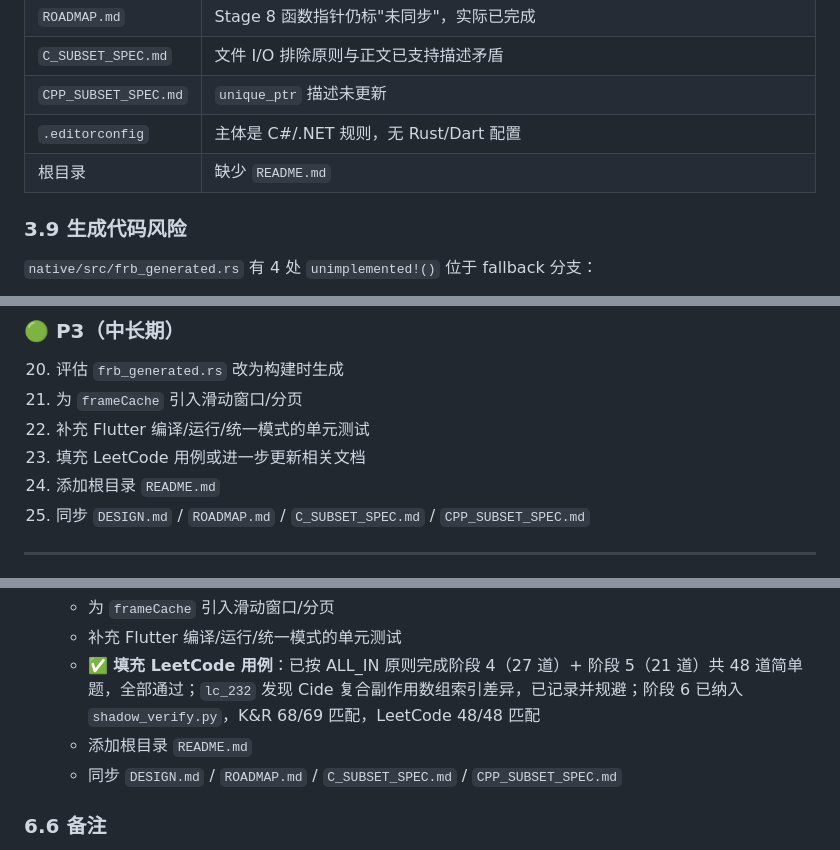
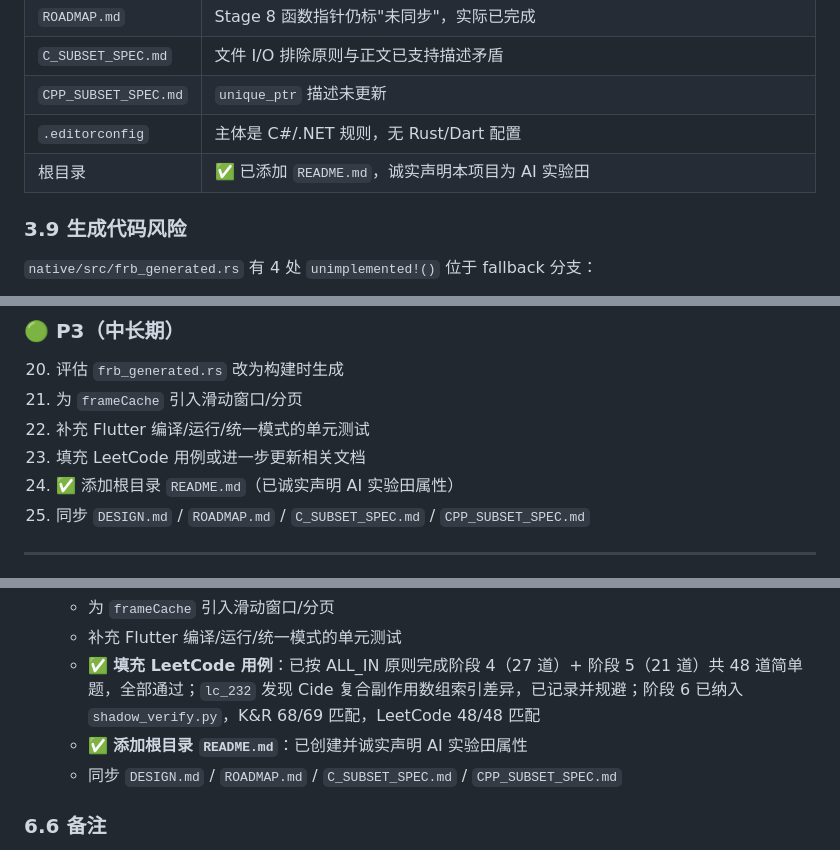
Before and after one commit to jingwei108/c_ide_rust, a Markdown page: docs/current/REVIEW_2026-06-14.md, 3 parts joined by grey strips. Rendered like a GitHub page.

Commit message:
docs: 添加根目录 README.md，诚实声明 AI 实验田属性
- 新建 README.md，简要介绍 Cide 项目定位与技术栈
- 明确声明本项目为 AI 实验田：设计者参与架构与部分细节，大量代码/文档由 AI 生成
- 坦诚告知无法回答所有社区细致问题，欢迎批评
- 更新 docs/current/REVIEW_2026-06-14.md：将'缺少 README.md'标记为已完成

```diff
--- a/docs/current/REVIEW_2026-06-14.md
+++ b/docs/current/REVIEW_2026-06-14.md
@@ -190,7 +190,7 @@ CI 和本地都使用 stable toolchain，导致这些特性不生效且每次 `c
 | `C_SUBSET_SPEC.md` | 文件 I/O 排除原则与正文已支持描述矛盾 |
 | `CPP_SUBSET_SPEC.md` | `unique_ptr` 描述未更新 |
 | `.editorconfig` | 主体是 C#/.NET 规则，无 Rust/Dart 配置 |
-| 根目录 | 缺少 `README.md` |
+| 根目录 | ✅ 已添加 `README.md`，诚实声明本项目为 AI 实验田 | `README.md` |
 
 ### 3.9 生成代码风险
 
@@ -245,7 +245,7 @@ CI 和本地都使用 stable toolchain，导致这些特性不生效且每次 `c
 21. 为 `frameCache` 引入滑动窗口/分页
 22. 补充 Flutter 编译/运行/统一模式的单元测试
 23. 填充 LeetCode 用例或进一步更新相关文档
-24. 添加根目录 `README.md`
+24. ✅ 添加根目录 `README.md`（已诚实声明 AI 实验田属性）
 25. 同步 `DESIGN.md` / `ROADMAP.md` / `C_SUBSET_SPEC.md` / `CPP_SUBSET_SPEC.md`
 
 ---
@@ -351,7 +351,7 @@ Cide 项目在技术深度和测试密度上远超普通教学项目。Rust 后
    - 为 `frameCache` 引入滑动窗口/分页
    - 补充 Flutter 编译/运行/统一模式的单元测试
    - ✅ **填充 LeetCode 用例**：已按 ALL_IN 原则完成阶段 4（27 道）+ 阶段 5（21 道）共 48 道简单题，全部通过；`lc_232` 发现 Cide 复合副作用数组索引差异，已记录并规避；阶段 6 已纳入 `shadow_verify.py`，K&R 68/69 匹配，LeetCode 48/48 匹配
-   - 添加根目录 `README.md`
+   - ✅ **添加根目录 `README.md`**：已创建并诚实声明 AI 实验田属性
    - 同步 `DESIGN.md` / `ROADMAP.md` / `C_SUBSET_SPEC.md` / `CPP_SUBSET_SPEC.md`
 
 ### 6.6 备注
```
Also changed, not shown: README.md (added, +66 -0 lines).
